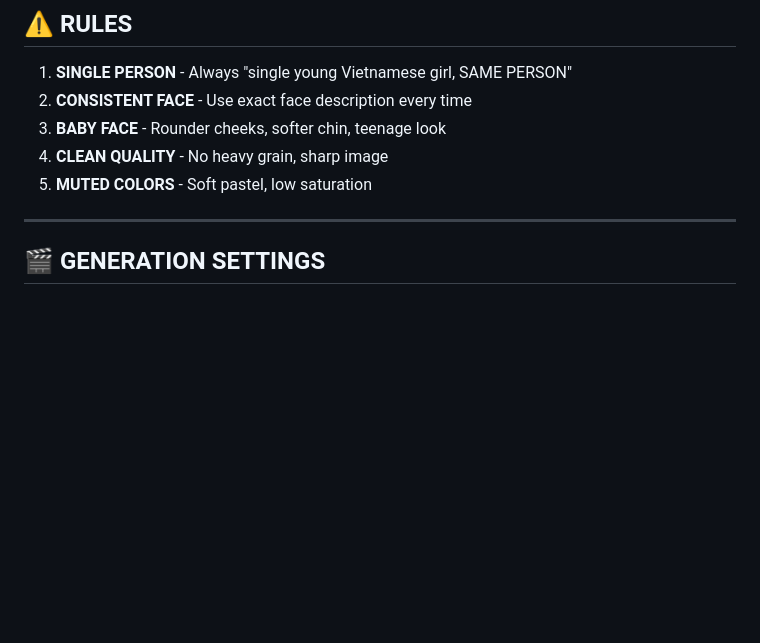
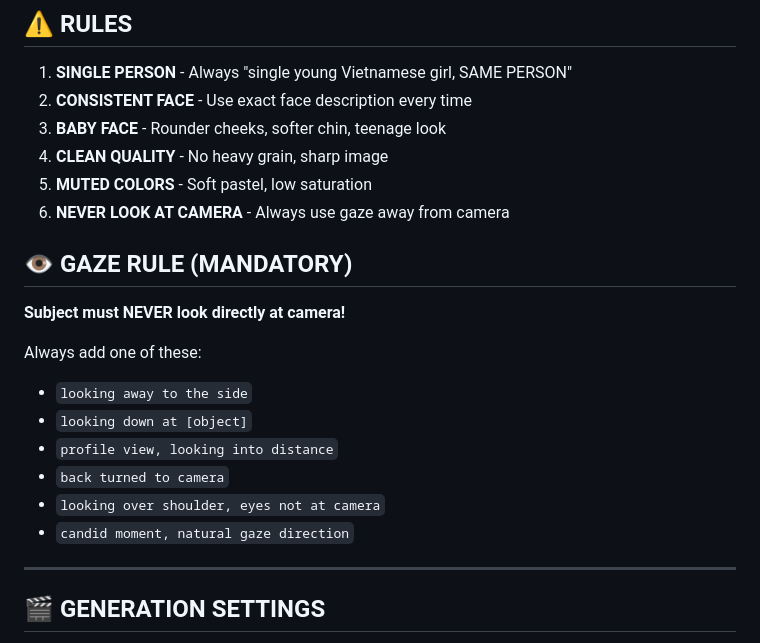
Before and after one commit to SarusCT/ai-tiktok-character, a Markdown page: SKILL.md, the part around the change. GitHub-like rendering; blank space fills up the shorter version.

Commit message:
rule(ai-tiktok): Add mandatory gaze rule - NEVER look at camera
- Added rule #6: NEVER LOOK AT CAMERA
- Added GAZE RULE section with examples
- Options: looking away, looking down, profile view, back turned, etc.

```diff
--- a/SKILL.md
+++ b/SKILL.md
@@ -150,6 +150,19 @@ photorealistic, ultra detailed, 8K, high realism, teenage natural look, innocent
 3. **BABY FACE** - Rounder cheeks, softer chin, teenage look
 4. **CLEAN QUALITY** - No heavy grain, sharp image
 5. **MUTED COLORS** - Soft pastel, low saturation
+6. **NEVER LOOK AT CAMERA** - Always use gaze away from camera
+
+## 👁️ GAZE RULE (MANDATORY)
+
+**Subject must NEVER look directly at camera!**
+
+Always add one of these:
+- `looking away to the side`
+- `looking down at [object]`
+- `profile view, looking into distance`
+- `back turned to camera`
+- `looking over shoulder, eyes not at camera`
+- `candid moment, natural gaze direction`
 
 ---
 
```
